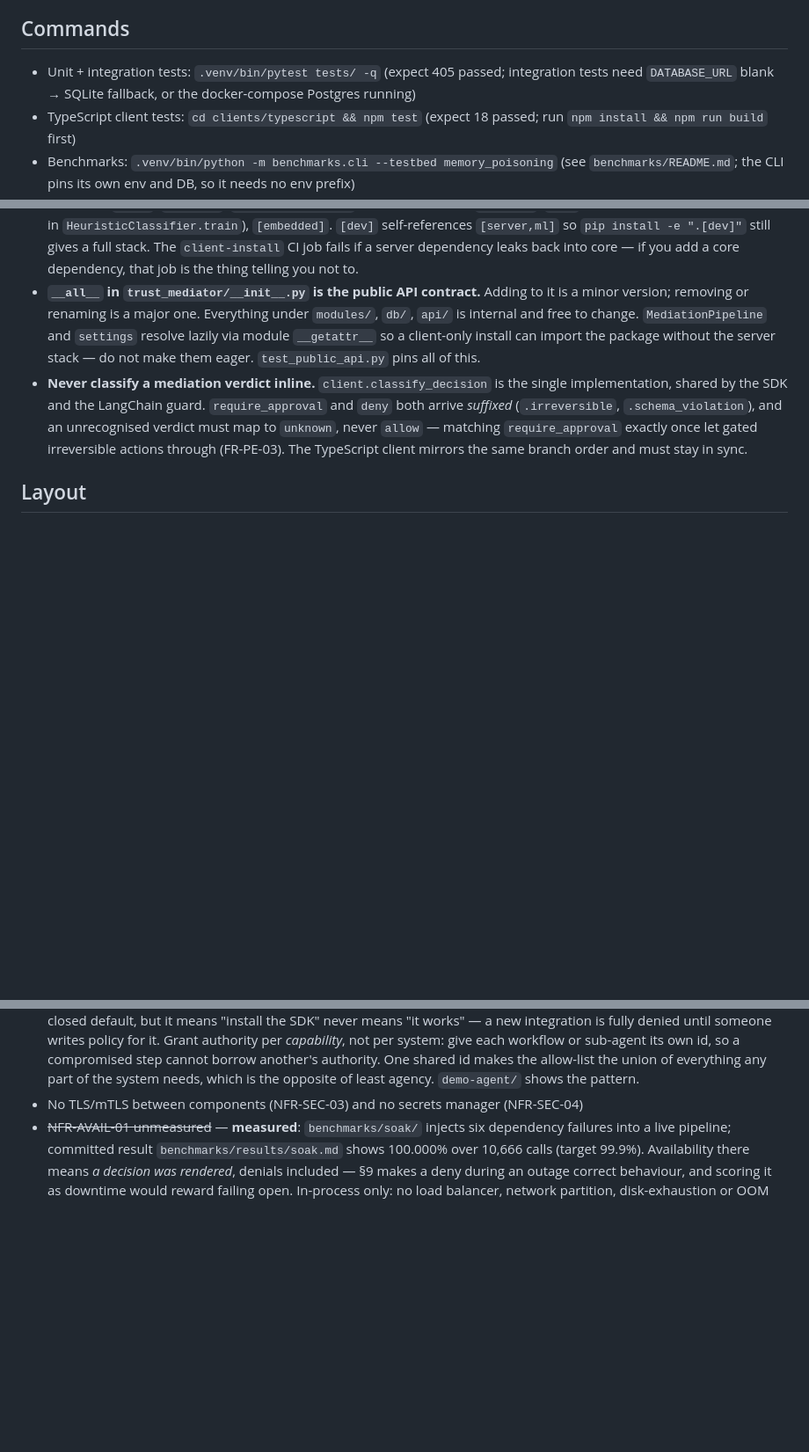
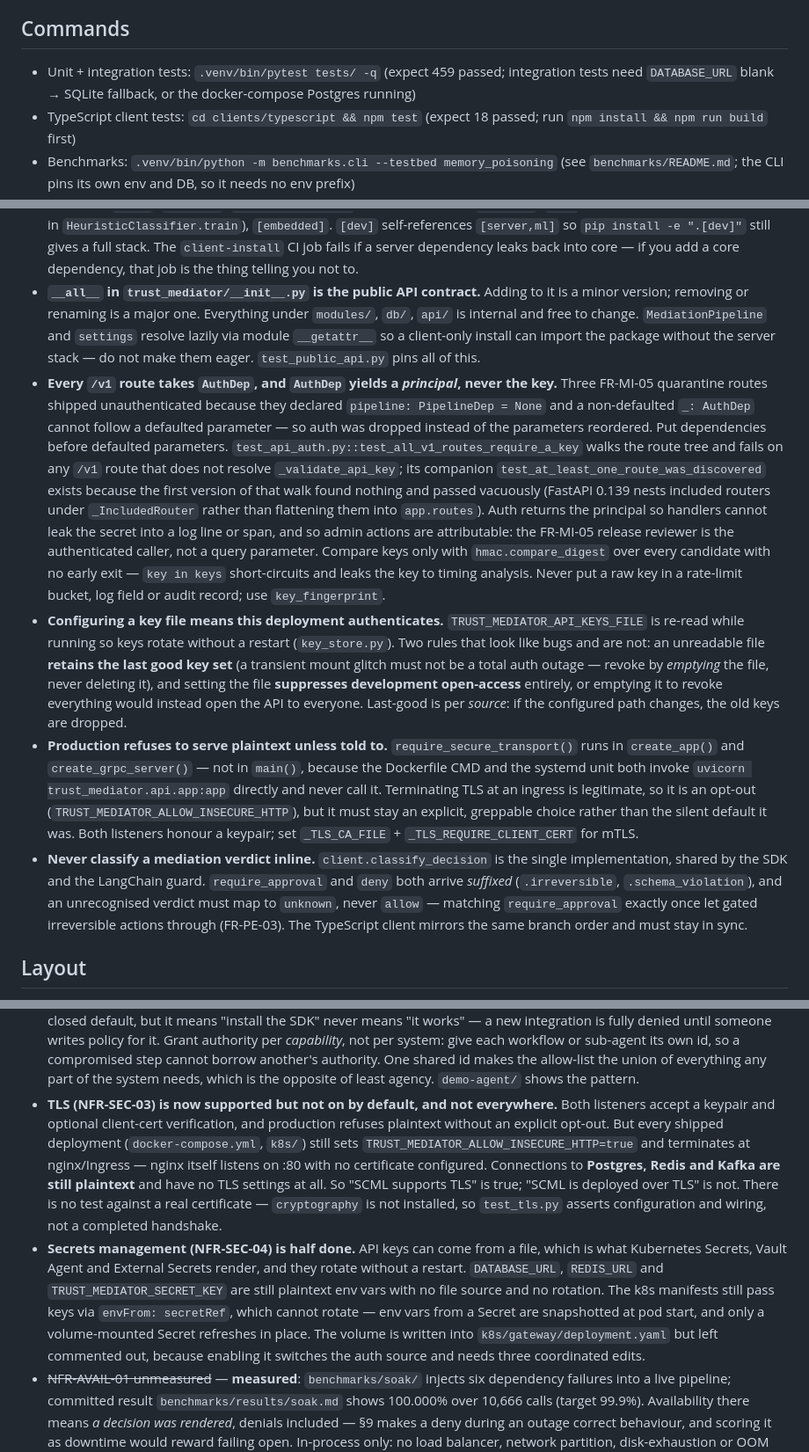
Before and after one commit to ravindu57/SCML, a Markdown page: CLAUDE.md, 3 parts joined by grey strips. Shown at 88% size. GitHub-like rendering; blank space fills up the shorter version.

Commit message:
Record the auth, TLS and key-rotation invariants in CLAUDE.md
Five properties now live only in code, and each is the kind a later change
undoes by accident: AuthDep yielding a principal rather than the key, the
structural test that every /v1 route resolves auth, a key file suppressing
development open-access, revoke-by-emptying, and the production plaintext
guard sitting in create_app() rather than main().

Also corrects the known-gaps section, which claimed no TLS and no secrets
manager. Both are now partly true, and the honest statement is narrower than
"done": SCML supports TLS, but every shipped deployment still opts out and
terminates at nginx, Postgres/Redis/Kafka remain plaintext, and test_tls.py
asserts wiring rather than a completed handshake because cryptography is not
installed. API keys rotate from a file; DATABASE_URL, REDIS_URL and
TRUST_MEDIATOR_SECRET_KEY do not.

Test count 405 -> 459.

Co-Authored-By: Claude <noreply@anthropic.com>

```diff
--- a/CLAUDE.md
+++ b/CLAUDE.md
@@ -11,7 +11,7 @@ are v1.0's and unaffected.
 
 ## Commands
 
-- Unit + integration tests: `.venv/bin/pytest tests/ -q` (expect 405 passed; integration tests need `DATABASE_URL` blank → SQLite fallback, or the docker-compose Postgres running)
+- Unit + integration tests: `.venv/bin/pytest tests/ -q` (expect 459 passed; integration tests need `DATABASE_URL` blank → SQLite fallback, or the docker-compose Postgres running)
 - TypeScript client tests: `cd clients/typescript && npm test` (expect 18 passed; run `npm install && npm run build` first)
 - Benchmarks: `.venv/bin/python -m benchmarks.cli --testbed memory_poisoning` (see `benchmarks/README.md`; the CLI pins its own env and DB, so it needs no env prefix)
 - Load/latency: `.venv/bin/python -m benchmarks.load` (§8.1/§8.2 NFRs; same self-pinning env)
@@ -30,6 +30,40 @@ are v1.0's and unaffected.
 - **Traceability convention:** cite PRD requirement IDs (FR-*/NFR-*) in module docstrings and test names, as existing code does.
 - **The core install is the client SDK; the server stack lives in extras.** `pip install trust-mediator` must stay ~14 packages (`httpx`, `pydantic`, `pydantic-settings`). Everything else is `[server]`, `[ml]` (scikit-learn only, imported lazily in `HeuristicClassifier.train`), `[embedded]`. `[dev]` self-references `[server,ml]` so `pip install -e ".[dev]"` still gives a full stack. The `client-install` CI job fails if a server dependency leaks back into core — if you add a core dependency, that job is the thing telling you not to.
 - **`__all__` in `trust_mediator/__init__.py` is the public API contract.** Adding to it is a minor version; removing or renaming is a major one. Everything under `modules/`, `db/`, `api/` is internal and free to change. `MediationPipeline` and `settings` resolve lazily via module `__getattr__` so a client-only install can import the package without the server stack — do not make them eager. `test_public_api.py` pins all of this.
+- **Every `/v1` route takes `AuthDep`, and `AuthDep` yields a *principal*, never the key.**
+  Three FR-MI-05 quarantine routes shipped unauthenticated because they declared
+  `pipeline: PipelineDep = None` and a non-defaulted `_: AuthDep` cannot follow a
+  defaulted parameter — so auth was dropped instead of the parameters reordered.
+  Put dependencies before defaulted parameters.
+  `test_api_auth.py::test_all_v1_routes_require_a_key` walks the route tree and
+  fails on any `/v1` route that does not resolve `_validate_api_key`; its
+  companion `test_at_least_one_route_was_discovered` exists because the first
+  version of that walk found nothing and passed vacuously (FastAPI 0.139 nests
+  included routers under `_IncludedRouter` rather than flattening them into
+  `app.routes`). Auth returns the principal so handlers cannot leak the secret
+  into a log line or span, and so admin actions are attributable: the FR-MI-05
+  release reviewer is the authenticated caller, not a query parameter. Compare
+  keys only with `hmac.compare_digest` over every candidate with no early exit —
+  `key in keys` short-circuits and leaks the key to timing analysis. Never put a
+  raw key in a rate-limit bucket, log field or audit record; use
+  `key_fingerprint`.
+- **Configuring a key file means this deployment authenticates.**
+  `TRUST_MEDIATOR_API_KEYS_FILE` is re-read while running so keys rotate without
+  a restart (`key_store.py`). Two rules that look like bugs and are not:
+  an unreadable file **retains the last good key set** (a transient mount glitch
+  must not be a total auth outage — revoke by *emptying* the file, never
+  deleting it), and setting the file **suppresses development open-access**
+  entirely, or emptying it to revoke everything would instead open the API to
+  everyone. Last-good is per *source*: if the configured path changes, the old
+  keys are dropped.
+- **Production refuses to serve plaintext unless told to.**
+  `require_secure_transport()` runs in `create_app()` and `create_grpc_server()`
+  — not in `main()`, because the Dockerfile CMD and the systemd unit both invoke
+  `uvicorn trust_mediator.api.app:app` directly and never call it. Terminating
+  TLS at an ingress is legitimate, so it is an opt-out
+  (`TRUST_MEDIATOR_ALLOW_INSECURE_HTTP`), but it must stay an explicit, greppable
+  choice rather than the silent default it was. Both listeners honour a keypair;
+  set `_TLS_CA_FILE` + `_TLS_REQUIRE_CLIENT_CERT` for mTLS.
 - **Never classify a mediation verdict inline.** `client.classify_decision` is the single implementation, shared by the SDK and the LangChain guard. `require_approval` and `deny` both arrive *suffixed* (`.irreversible`, `.schema_violation`), and an unrecognised verdict must map to `unknown`, never `allow` — matching `require_approval` exactly once let gated irreversible actions through (FR-PE-03). The TypeScript client mirrors the same branch order and must stay in sync.
 
 ## Layout
@@ -78,7 +112,25 @@ are v1.0's and unaffected.
   cannot borrow another's authority. One shared id makes the allow-list the
   union of everything any part of the system needs, which is the opposite of
   least agency. `demo-agent/` shows the pattern.
-- No TLS/mTLS between components (NFR-SEC-03) and no secrets manager (NFR-SEC-04)
+- **TLS (NFR-SEC-03) is now supported but not on by default, and not everywhere.**
+  Both listeners accept a keypair and optional client-cert verification, and
+  production refuses plaintext without an explicit opt-out. But every shipped
+  deployment (`docker-compose.yml`, `k8s/`) still sets
+  `TRUST_MEDIATOR_ALLOW_INSECURE_HTTP=true` and terminates at nginx/Ingress —
+  nginx itself listens on :80 with no certificate configured. Connections to
+  **Postgres, Redis and Kafka are still plaintext** and have no TLS settings at
+  all. So "SCML supports TLS" is true; "SCML is deployed over TLS" is not.
+  There is no test against a real certificate — `cryptography` is not installed,
+  so `test_tls.py` asserts configuration and wiring, not a completed handshake.
+- **Secrets management (NFR-SEC-04) is half done.** API keys can come from a
+  file, which is what Kubernetes Secrets, Vault Agent and External Secrets
+  render, and they rotate without a restart. `DATABASE_URL`, `REDIS_URL` and
+  `TRUST_MEDIATOR_SECRET_KEY` are still plaintext env vars with no file source
+  and no rotation. The k8s manifests still pass keys via `envFrom: secretRef`,
+  which cannot rotate — env vars from a Secret are snapshotted at pod start, and
+  only a volume-mounted Secret refreshes in place. The volume is written into
+  `k8s/gateway/deployment.yaml` but left commented out, because enabling it
+  switches the auth source and needs three coordinated edits.
 - ~~NFR-AVAIL-01 unmeasured~~ — **measured**: `benchmarks/soak/` injects six
   dependency failures into a live pipeline; committed result
   `benchmarks/results/soak.md` shows 100.000% over 10,666 calls (target 99.9%).
```
